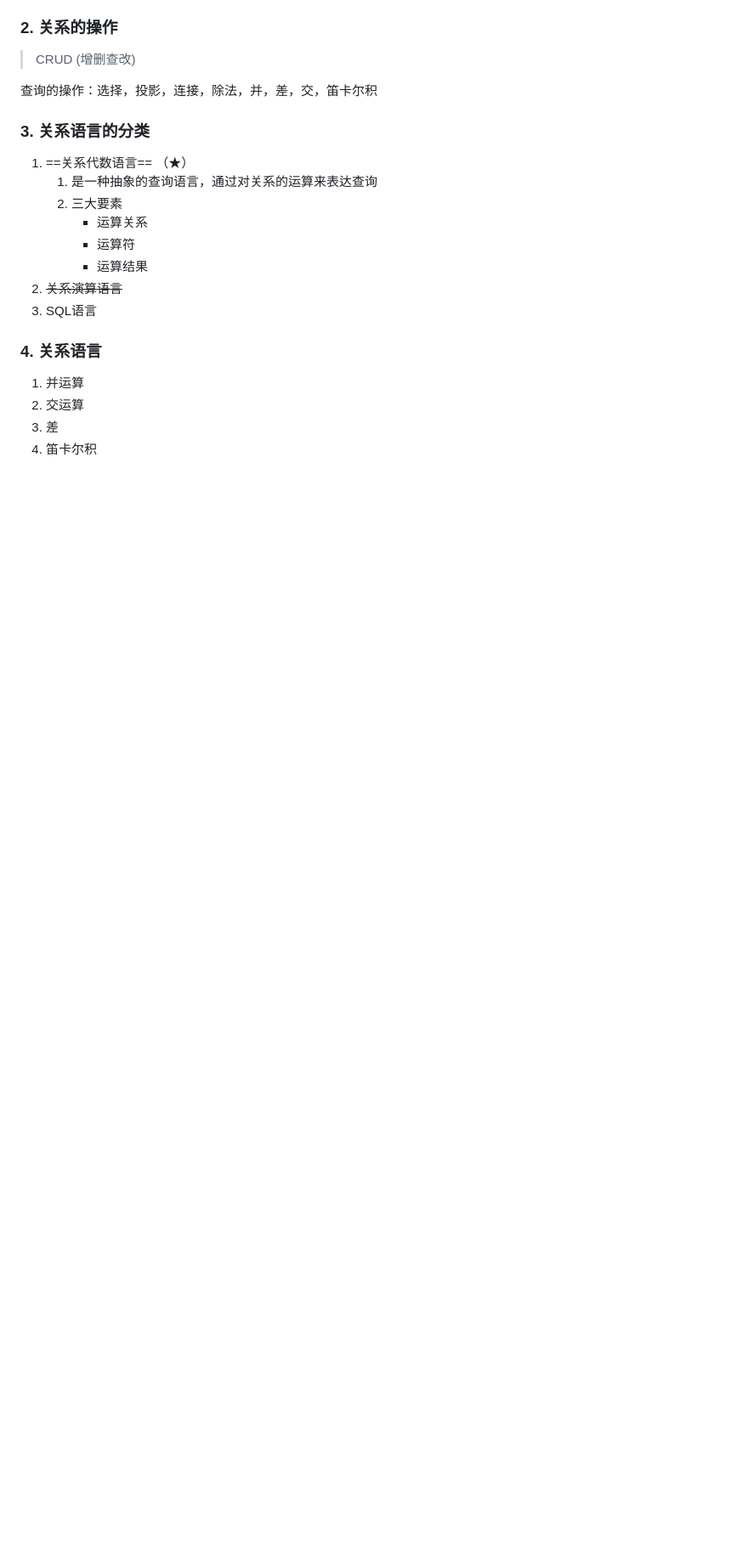
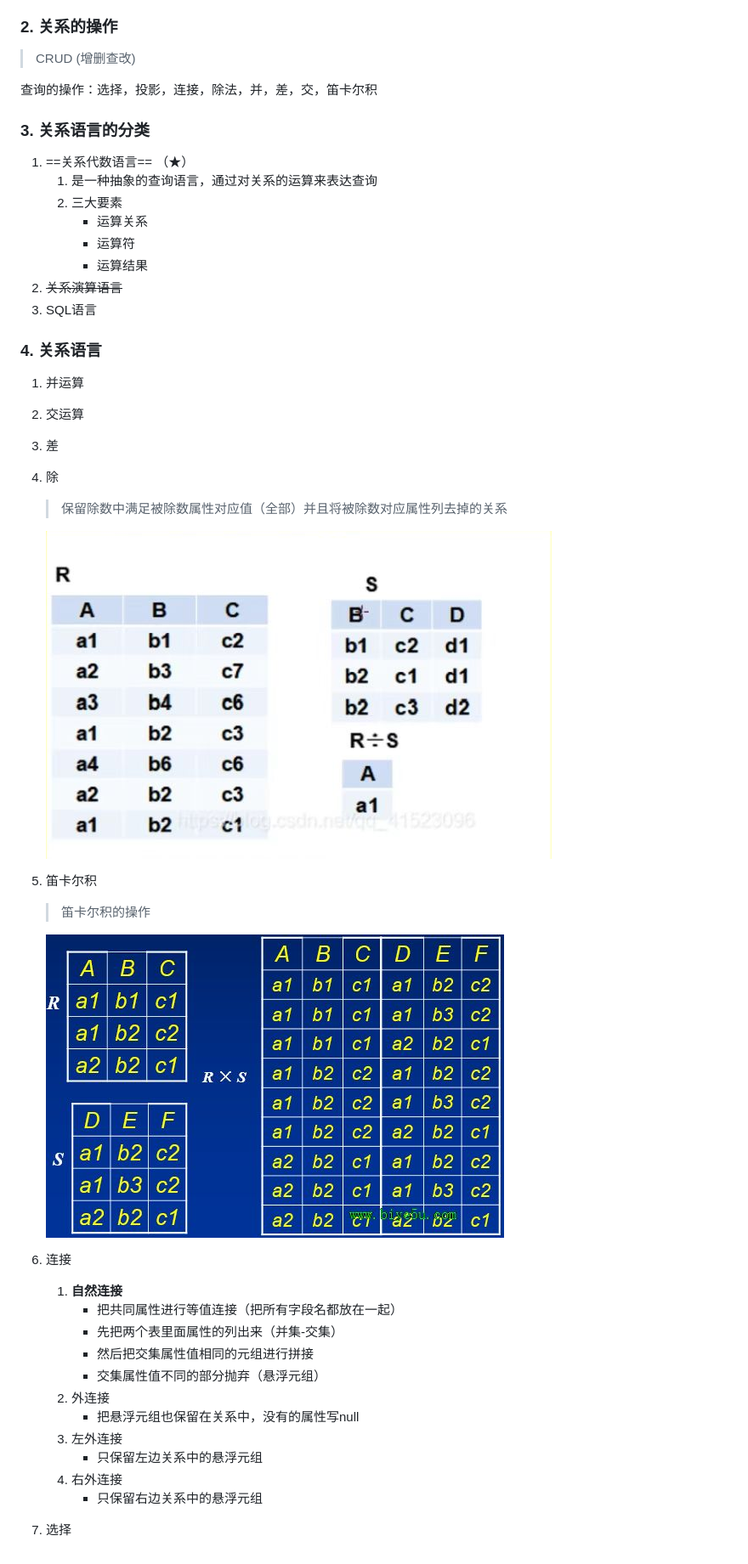
Before and after one commit to codezzzsleep/codezzzsleep.github.io, a Markdown page: docs/notes/数据库笔记.md, the part around the change. Shown at 85% size. Drawn GitHub-style; pictures changed too: resource/关系代数笛卡尔积.png (added), resource/关系代数除.png (added); blank space fills up the shorter version.

```diff
--- a/docs/notes/数据库笔记.md
+++ b/docs/notes/数据库笔记.md
@@ -112,6 +112,35 @@
 ### 4. 关系语言
 
 1. 并运算
+
 2. 交运算
+
 3. 差
-4. 笛卡尔积
+
+4. 除
+
+   > 保留除数中满足被除数属性对应值（全部）并且将被除数对应属性列去掉的关系
+
+   ![](../../resource/关系代数除.png)
+
+5. 笛卡尔积
+
+   >  笛卡尔积的操作
+
+   ![](../../resource/关系代数笛卡尔积.png)
+
+6. 连接
+
+   1. **自然连接**
+      - 把共同属性进行等值连接（把所有字段名都放在一起）
+      - 先把两个表里面属性的列出来（并集-交集）
+      - 然后把交集属性值相同的元组进行拼接
+      - 交集属性值不同的部分抛弃（悬浮元组）
+   2. 外连接
+      - 把悬浮元组也保留在关系中，没有的属性写null
+   3. 左外连接
+      - 只保留左边关系中的悬浮元组
+   4. 右外连接
+      - 只保留右边关系中的悬浮元组
+
+7. 选择
```
